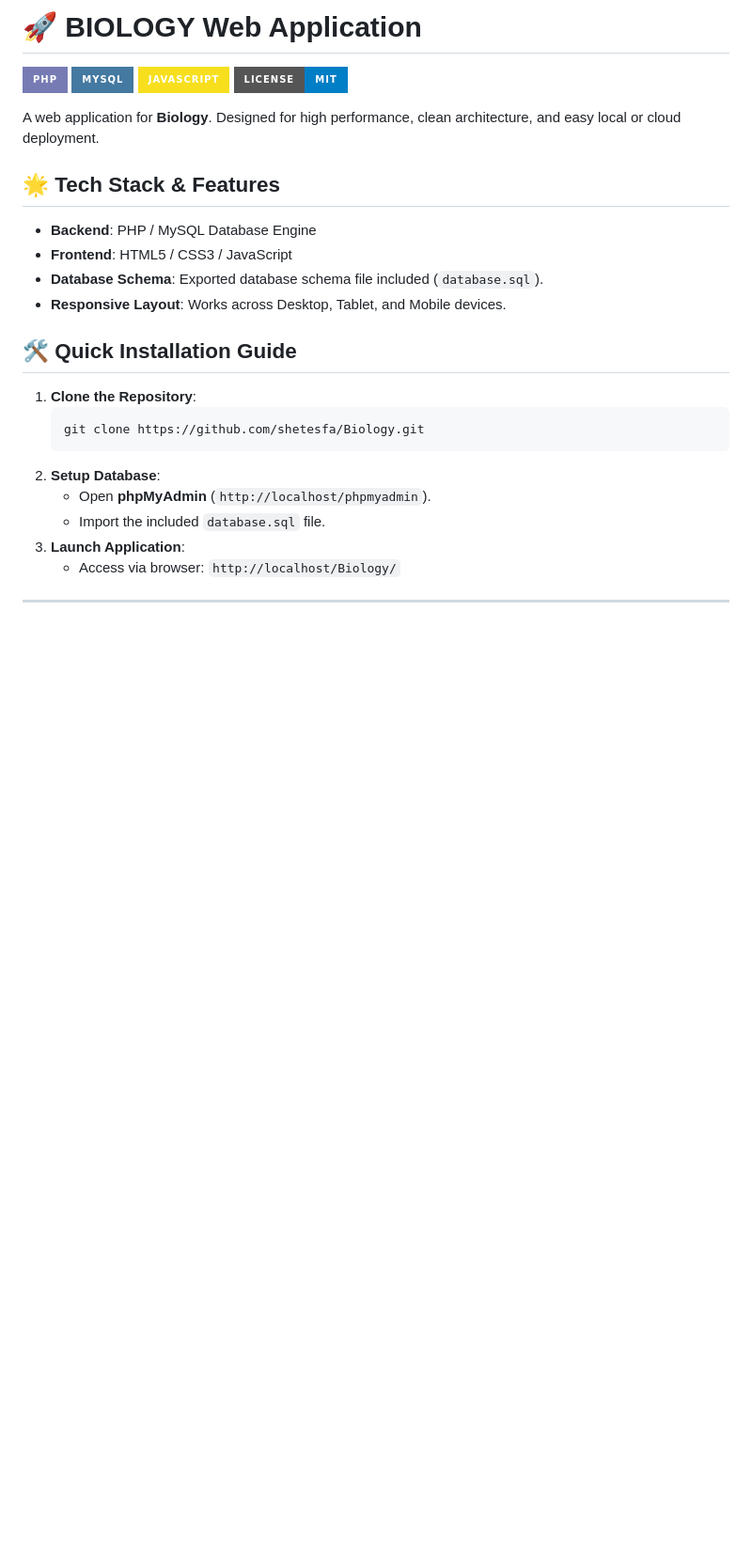
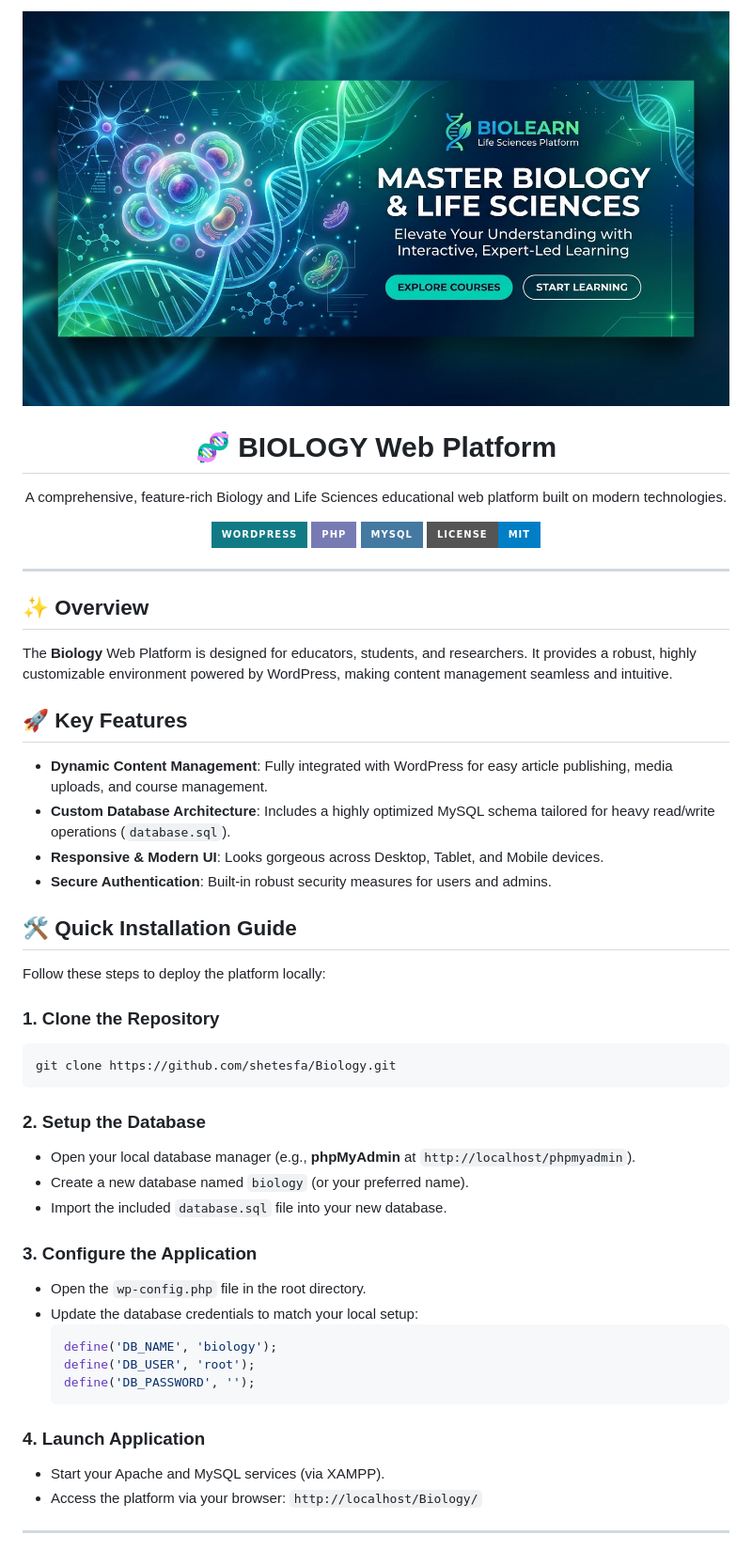
Before and after one commit to shetesfa/Biology, a Markdown page: README.md, the part around the change printed below. Shown: that part at 94% size. Rendered like a GitHub page; pictures changed too: assets/banner.jpg (added); badges without logos; blank space fills up the shorter version.

Commit message:
Enhance README with modern design and banner image

````diff
--- a/README.md
+++ b/README.md
@@ -1,27 +1,54 @@
-# 🚀 BIOLOGY Web Application
+<div align="center">
+  <img src="assets/banner.jpg" alt="Biology Project Banner" width="100%">
 
-![PHP](https://img.shields.io/badge/PHP-777BB4?style=for-the-badge&logo=php&logoColor=white)
-![MySQL](https://img.shields.io/badge/MySQL-4479A1?style=for-the-badge&logo=mysql&logoColor=white)
-![JavaScript](https://img.shields.io/badge/JavaScript-F7DF1E?style=for-the-badge&logo=javascript&logoColor=black)
-![License](https://img.shields.io/badge/License-MIT-blue?style=for-the-badge)
+  # 🧬 BIOLOGY Web Platform
 
-A web application for **Biology**. Designed for high performance, clean architecture, and easy local or cloud deployment.
+  <p>A comprehensive, feature-rich Biology and Life Sciences educational web platform built on modern technologies.</p>
 
-## 🌟 Tech Stack & Features
-- **Backend**: PHP / MySQL Database Engine
-- **Frontend**: HTML5 / CSS3 / JavaScript
-- **Database Schema**: Exported database schema file included (`database.sql`).
-- **Responsive Layout**: Works across Desktop, Tablet, and Mobile devices.
+  ![WordPress](https://img.shields.io/badge/WordPress-%23117B85.svg?style=for-the-badge&logo=wordpress&logoColor=white)
+  ![PHP](https://img.shields.io/badge/PHP-777BB4?style=for-the-badge&logo=php&logoColor=white)
+  ![MySQL](https://img.shields.io/badge/MySQL-4479A1?style=for-the-badge&logo=mysql&logoColor=white)
+  ![License](https://img.shields.io/badge/License-MIT-blue?style=for-the-badge)
+</div>
+
+---
+
+## ✨ Overview
+
+The **Biology** Web Platform is designed for educators, students, and researchers. It provides a robust, highly customizable environment powered by WordPress, making content management seamless and intuitive.
+
+## 🚀 Key Features
+
+- **Dynamic Content Management**: Fully integrated with WordPress for easy article publishing, media uploads, and course management.
+- **Custom Database Architecture**: Includes a highly optimized MySQL schema tailored for heavy read/write operations (`database.sql`).
+- **Responsive & Modern UI**: Looks gorgeous across Desktop, Tablet, and Mobile devices.
+- **Secure Authentication**: Built-in robust security measures for users and admins.
 
 ## 🛠️ Quick Installation Guide
-1. **Clone the Repository**:
-   ```bash
-   git clone https://github.com/shetesfa/Biology.git
-   ```
-2. **Setup Database**:
-   - Open **phpMyAdmin** (`http://localhost/phpmyadmin`).
-   - Import the included `database.sql` file.
-3. **Launch Application**:
-   - Access via browser: `http://localhost/Biology/`
+
+Follow these steps to deploy the platform locally:
+
+### 1. Clone the Repository
+```bash
+git clone https://github.com/shetesfa/Biology.git
+```
+
+### 2. Setup the Database
+- Open your local database manager (e.g., **phpMyAdmin** at `http://localhost/phpmyadmin`).
+- Create a new database named `biology` (or your preferred name).
+- Import the included `database.sql` file into your new database.
+
+### 3. Configure the Application
+- Open the `wp-config.php` file in the root directory.
+- Update the database credentials to match your local setup:
+  ```php
+  define('DB_NAME', 'biology');
+  define('DB_USER', 'root');
+  define('DB_PASSWORD', '');
+  ```
+
+### 4. Launch Application
+- Start your Apache and MySQL services (via XAMPP).
+- Access the platform via your browser: `http://localhost/Biology/`
 
 ---
````
Also changed, not shown: other parts of README.md (+3 -1 lines).
